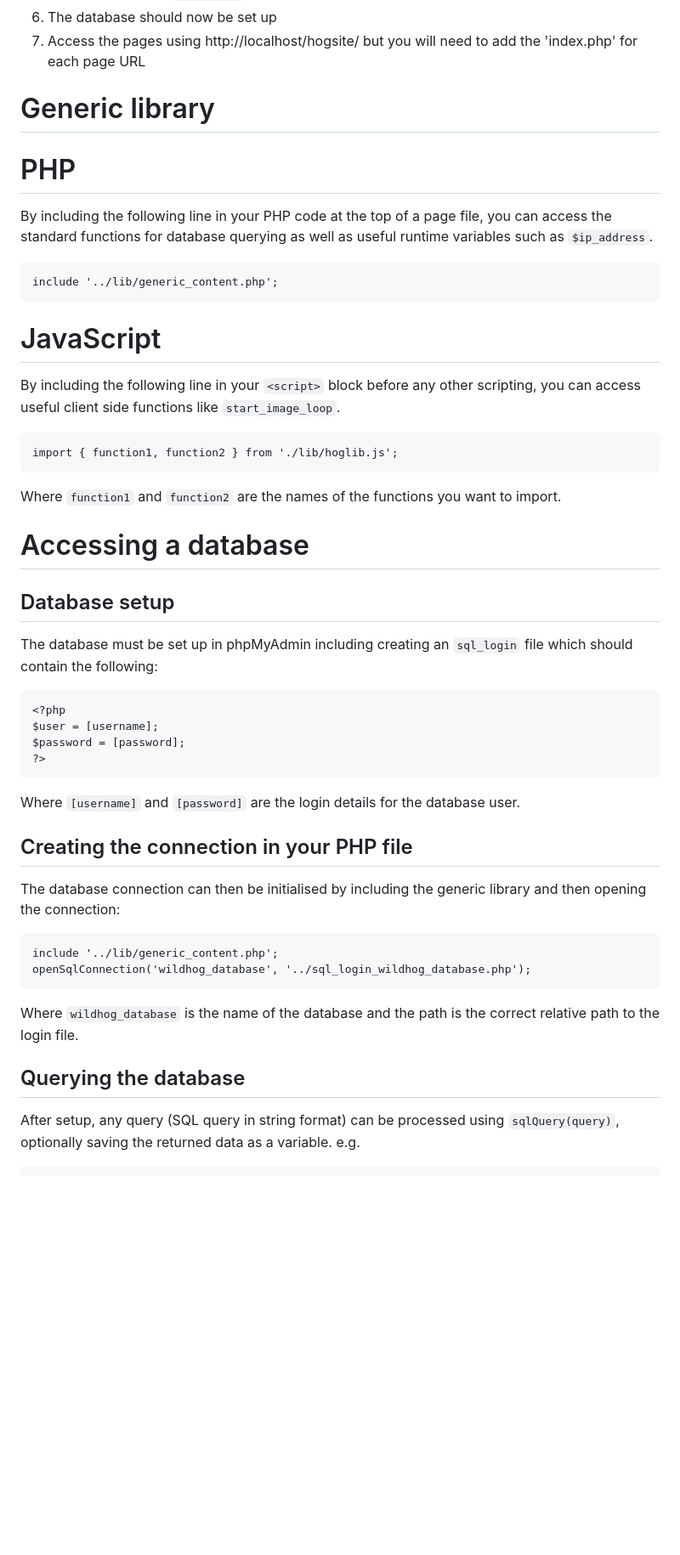
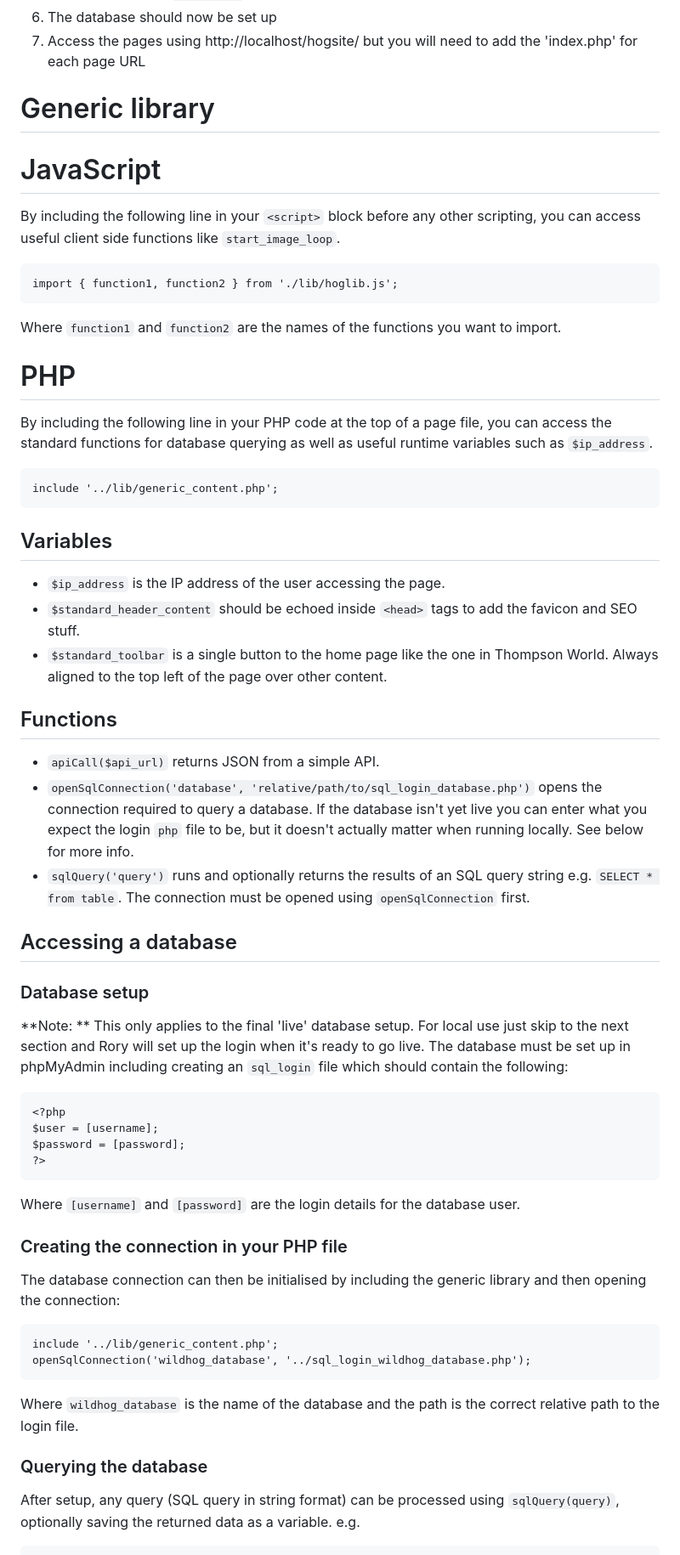
Before and after one commit to roryjamesallen/hogsite, a Markdown page: README.md, the part around the change. Shown: that part at 85% size. GitHub-like rendering; blank space fills up the shorter version.

Commit message:
add function descriptions

````diff
--- a/README.md
+++ b/README.md
@@ -32,19 +32,28 @@ Summary: Install XAMPP, open the `htdocs` folder, clone `hogsite` into the folde
 8) Access the pages using http://localhost/hogsite/ but you will need to add the 'index.php' for each page URL
 
 # Generic library
-# PHP
-By including the following line in your PHP code at the top of a page file, you can access the standard functions for database querying as well as useful runtime variables such as `$ip_address`.
-```
-include '../lib/generic_content.php';
-```
 # JavaScript
 By including the following line in your `<script>` block before any other scripting, you can access useful client side functions like `start_image_loop`.
 ```
 import { function1, function2 } from './lib/hoglib.js';
 ```
 Where `function1` and `function2` are the names of the functions you want to import.
-# Accessing a database
-## Database setup
+# PHP
+By including the following line in your PHP code at the top of a page file, you can access the standard functions for database querying as well as useful runtime variables such as `$ip_address`.
+```
+include '../lib/generic_content.php';
+```
+## Variables
+- `$ip_address` is the IP address of the user accessing the page.
+- `$standard_header_content` should be echoed inside `<head>` tags to add the favicon and SEO stuff.
+- `$standard_toolbar` is a single button to the home page like the one in Thompson World. Always aligned to the top left of the page over other content.
+## Functions
+- `apiCall($api_url)` returns JSON from a simple API.
+- `openSqlConnection('database', 'relative/path/to/sql_login_database.php')` opens the connection required to query a database. If the database isn't yet live you can enter what you expect the login `php` file to be, but it doesn't actually matter when running locally. See below for more info.
+- `sqlQuery('query')` runs and optionally returns the results of an SQL query string e.g. `SELECT * from table`. The connection must be opened using `openSqlConnection` first.
+## Accessing a database
+### Database setup
+**Note: ** This only applies to the final 'live' database setup. For local use just skip to the next section and Rory will set up the login when it's ready to go live.
 The database must be set up in phpMyAdmin including creating an `sql_login` file which should contain the following:
 ```
 <?php
@@ -53,14 +62,14 @@ $password = [password];
 ?>
 ```
 Where `[username]` and `[password]` are the login details for the database user.
-## Creating the connection in your PHP file
+### Creating the connection in your PHP file
 The database connection can then be initialised by including the generic library and then opening the connection:
 ```
 include '../lib/generic_content.php';
 openSqlConnection('wildhog_database', '../sql_login_wildhog_database.php');
 ```
 Where `wildhog_database` is the name of the database and the path is the correct relative path to the login file.
-## Querying the database
+### Querying the database
 After setup, any query (SQL query in string format) can be processed using `sqlQuery(query)`, optionally saving the returned data as a variable.
 e.g.
 ```
````
